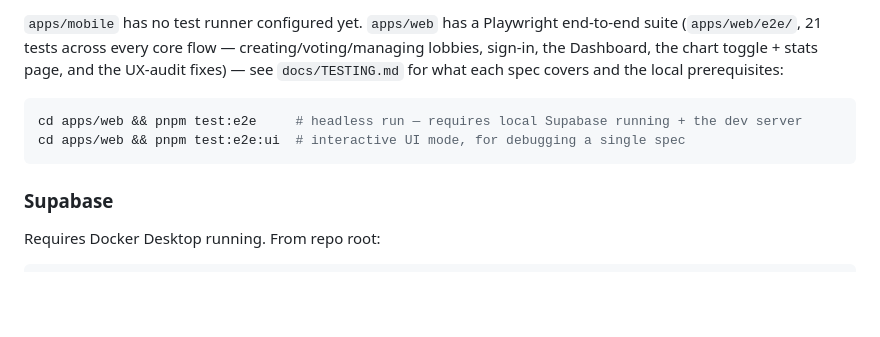
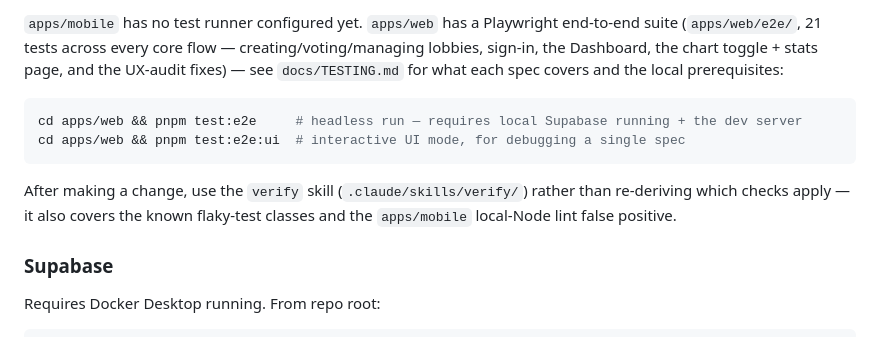
Before and after one commit to Tadxss/votero, a Markdown page: CLAUDE.md, the part around the change. Drawn GitHub-style; blank space fills up the shorter version.

Commit message:
Add a verify skill, checked into .claude/skills/
Encodes the check-types/lint/build/e2e verification sequence that's
been run by hand after nearly every change this session, plus the
weakened-test check that's easy to skip if you're just eyeballing a
green test run. reference.md captures the operational knowledge
gathered the hard way this session: the Supabase-vector-container
restart-loop recovery, the two known flaky-test classes (cold-compile,
Realtime propagation) and how to tell them apart from a real
regression, and the apps/mobile local-Node lint false positive.

CLAUDE.md gets one pointer line to it rather than re-describing the
procedure there.

````diff
--- a/CLAUDE.md
+++ b/CLAUDE.md
@@ -35,6 +35,10 @@ cd apps/web && pnpm test:e2e     # headless run — requires local Supabase runn
 cd apps/web && pnpm test:e2e:ui  # interactive UI mode, for debugging a single spec
 ```
 
+After making a change, use the `verify` skill (`.claude/skills/verify/`) rather than re-deriving
+which checks apply — it also covers the known flaky-test classes and the `apps/mobile` local-Node
+lint false positive.
+
 ### Supabase
 
 Requires Docker Desktop running. From repo root:
````
Also changed, not shown: 2 other files.
